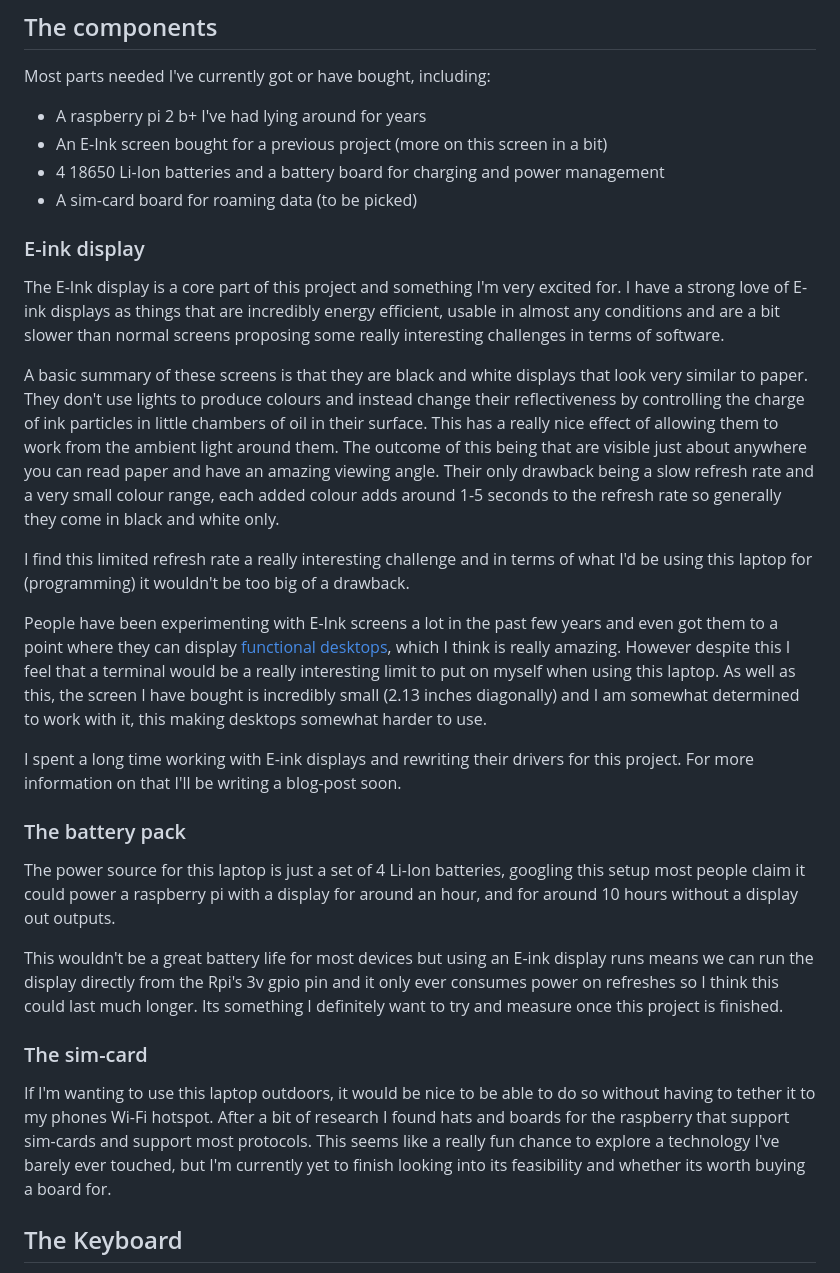
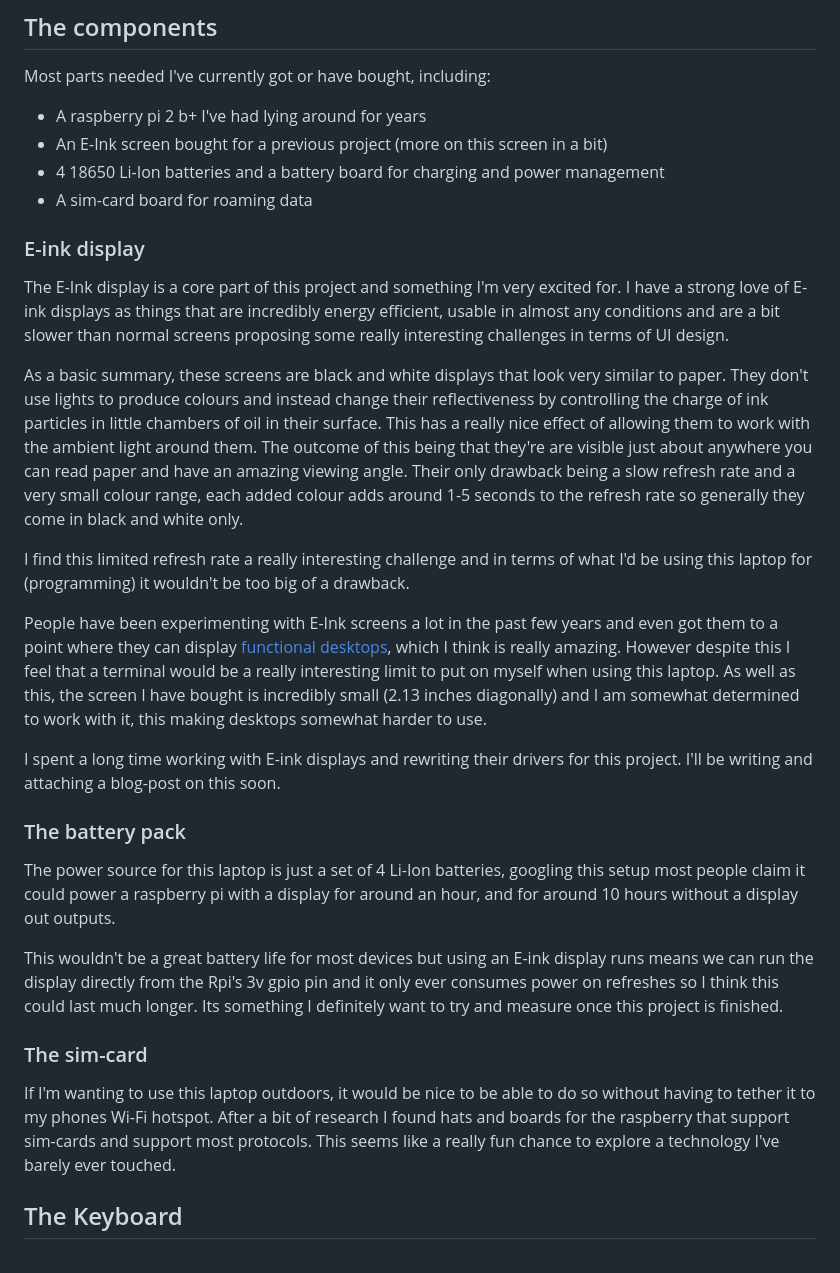
Before and after one commit to Wil-Ro/BlogPosts, a Markdown page: posts/Major Work/Laptop.md, the part around the change printed below. GitHub-like rendering.

Commit message:
spelling

```diff
--- a/posts/Major Work/Laptop.md
+++ b/posts/Major Work/Laptop.md
@@ -21,18 +21,18 @@ Most parts needed I've currently got or have bought, including:
 - A raspberry pi 2 b+ I've had lying around for years
 - An E-Ink screen bought for a previous project (more on this screen in a bit)
 - 4 18650 Li-Ion batteries and a battery board for charging and power management
-- A sim-card board for roaming data (to be picked)
+- A sim-card board for roaming data
 
 ### E-ink display
-The E-Ink display is a core part of this project and something I'm very excited for. I have a strong love of E-ink displays as things that are incredibly energy efficient, usable in almost any conditions and are a bit slower than normal screens proposing some really interesting challenges in terms of software.
+The E-Ink display is a core part of this project and something I'm very excited for. I have a strong love of E-ink displays as things that are incredibly energy efficient, usable in almost any conditions and are a bit slower than normal screens proposing some really interesting challenges in terms of UI design.
 
-A basic summary of these screens is that they are black and white displays that look very similar to paper. They don't use lights to produce colours and instead change their reflectiveness by controlling the charge of ink particles in little chambers of oil in their surface. This has a really nice effect of allowing them to work from the ambient light around them. The outcome of this being that are visible just about anywhere you can read paper and have an amazing viewing angle. Their only drawback being a slow refresh rate and a very small colour range, each added colour adds around 1-5 seconds to the refresh rate so generally they come in black and white only.
+As a basic summary, these screens are black and white displays that look very similar to paper. They don't use lights to produce colours and instead change their reflectiveness by controlling the charge of ink particles in little chambers of oil in their surface. This has a really nice effect of allowing them to work with the ambient light around them. The outcome of this being that they're are visible just about anywhere you can read paper and have an amazing viewing angle. Their only drawback being a slow refresh rate and a very small colour range, each added colour adds around 1-5 seconds to the refresh rate so generally they come in black and white only.
 
 I find this limited refresh rate a really interesting challenge and in terms of what I'd be using this laptop for (programming) it wouldn't be too big of a drawback.
 
 People have been experimenting with E-Ink screens a lot in the past few years and even got them to a point where they can display [functional desktops](https://www.youtube.com/watch?v=J5WbhSV2E_U), which I think is really amazing. However despite this I feel that a terminal would be a really interesting limit to put on myself when using this laptop. As well as this, the screen I have bought is incredibly small (2.13 inches diagonally) and I am somewhat determined to work with it, this making desktops somewhat harder to use.
 
-I spent a long time working with E-ink displays and rewriting their drivers for this project. For more information on that I'll be writing a blog-post soon.
+I spent a long time working with E-ink displays and rewriting their drivers for this project. I'll be writing and attaching a blog-post on this soon.
 
 ### The battery pack
 The power source for this laptop is just a set of 4 Li-Ion batteries, googling this setup most people claim it could power a raspberry pi with a display for around an hour, and for around 10 hours without a display out outputs.
@@ -40,7 +40,7 @@ The power source for this laptop is just a set of 4 Li-Ion batteries, googling t
 This wouldn't be a great battery life for most devices but using an E-ink display runs means we can run the display directly from the Rpi's 3v gpio pin and it only ever consumes power on refreshes so I think this could last much longer. Its something I definitely want to try and measure once this project is finished.
 
 ### The sim-card
-If I'm wanting to use this laptop outdoors, it would be nice to be able to do so without having to tether it to my phones Wi-Fi hotspot. After a bit of research I found hats and boards for the raspberry that support sim-cards and support most protocols. This seems like a really fun chance to explore a technology I've barely ever touched, but I'm currently yet to finish looking into its feasibility and whether its worth buying a board for.
+If I'm wanting to use this laptop outdoors, it would be nice to be able to do so without having to tether it to my phones Wi-Fi hotspot. After a bit of research I found hats and boards for the raspberry that support sim-cards and support most protocols. This seems like a really fun chance to explore a technology I've barely ever touched.
 
 
 ## The Keyboard
```
Also changed, not shown: other parts of posts/Major Work/Laptop.md (+1 -1 lines).
